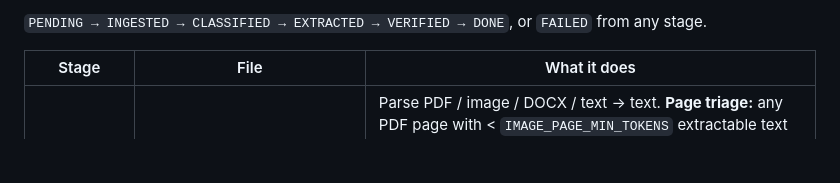
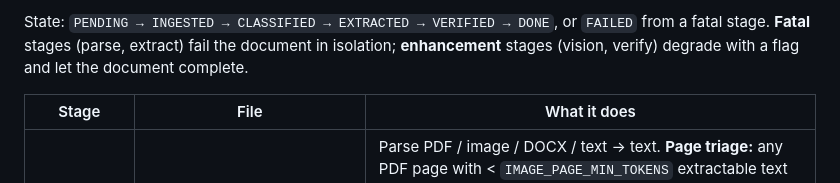
Before and after one commit to 081rishu/Mini-Document-Processing-Agent, a Markdown page: README.md, the part around one of its changes. Rendered like a GitHub page; blank space fills up the shorter version.

Commit message:
Replace ASCII architecture diagram with a mermaid flowchart
Show the per-document state machine, batch fan-out, and the fatal-vs-
enhancement error model (FAILED-isolated vs degrade-and-flag).

````diff
--- a/README.md
+++ b/README.md
@@ -32,6 +54,8 @@ upload →│ per doc:  INGEST → CLASSIFY → ROUTE → EXTRACT → VERIFY →
 ```
 
-`PENDING → INGESTED → CLASSIFIED → EXTRACTED → VERIFIED → DONE`, or `FAILED` from any stage.
+State: `PENDING → INGESTED → CLASSIFIED → EXTRACTED → VERIFIED → DONE`, or `FAILED` from a
+fatal stage. **Fatal** stages (parse, extract) fail the document in isolation; **enhancement**
+stages (vision, verify) degrade with a flag and let the document complete.
 
 | Stage | File | What it does |
 |-------|------|--------------|
````
Also changed, not shown: other parts of README.md (+27 -5 lines).
